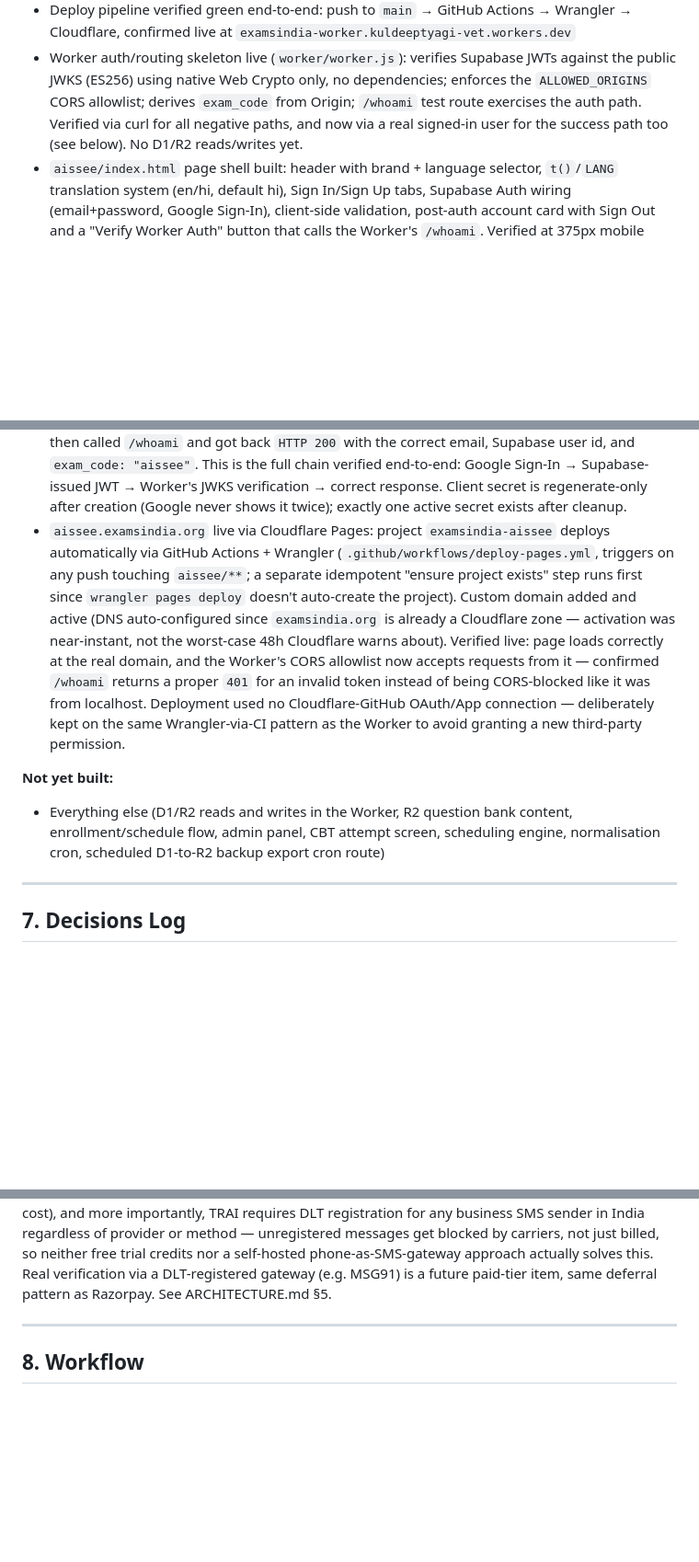
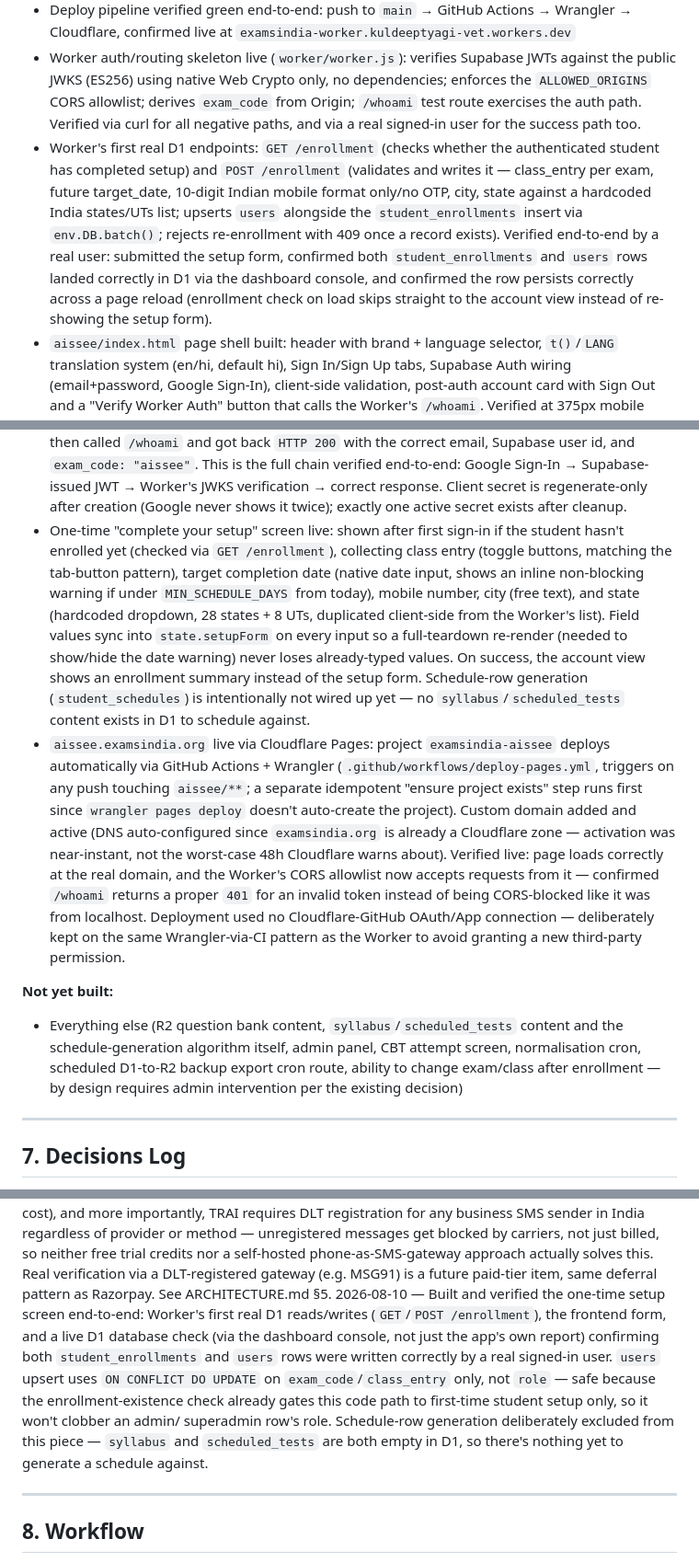
Before and after one commit to kuldeeptyagivet/examsindia, a Markdown page: CLAUDE.md, 3 parts joined by grey strips. Shown at 92% size. Drawn GitHub-style; blank space fills up the shorter version.

Commit message:
docs: record enrollment setup screen build and verification
Documents the Worker's first real D1 endpoints (GET/POST /enrollment),
the frontend setup screen, and end-to-end verification via a real
user - confirmed directly in the D1 dashboard console, not just the
app's own success report.

```diff
--- a/CLAUDE.md
+++ b/CLAUDE.md
@@ -215,9 +215,20 @@ credentials that do need protecting: `wrangler secret put`, read only via
   Supabase JWTs against the public JWKS (ES256) using native Web Crypto
   only, no dependencies; enforces the `ALLOWED_ORIGINS` CORS allowlist;
   derives `exam_code` from Origin; `/whoami` test route exercises the
-  auth path. Verified via curl for all negative paths, and now via a
-  real signed-in user for the success path too (see below). No D1/R2
-  reads/writes yet.
+  auth path. Verified via curl for all negative paths, and via a real
+  signed-in user for the success path too.
+- Worker's first real D1 endpoints: `GET /enrollment` (checks whether
+  the authenticated student has completed setup) and
+  `POST /enrollment` (validates and writes it — class_entry per exam,
+  future target_date, 10-digit Indian mobile format only/no OTP, city,
+  state against a hardcoded India states/UTs list; upserts `users`
+  alongside the `student_enrollments` insert via `env.DB.batch()`;
+  rejects re-enrollment with 409 once a record exists). Verified
+  end-to-end by a real user: submitted the setup form, confirmed both
+  `student_enrollments` and `users` rows landed correctly in D1 via the
+  dashboard console, and confirmed the row persists correctly across a
+  page reload (enrollment check on load skips straight to the account
+  view instead of re-showing the setup form).
 - `aissee/index.html` page shell built: header with brand + language
   selector, `t()`/`LANG` translation system (en/hi, default hi), Sign
   In/Sign Up tabs, Supabase Auth wiring (email+password, Google
@@ -255,6 +266,19 @@ credentials that do need protecting: `wrangler secret put`, read only via
   correct response. Client secret is regenerate-only after creation
   (Google never shows it twice); exactly one active secret exists after
   cleanup.
+- One-time "complete your setup" screen live: shown after first
+  sign-in if the student hasn't enrolled yet (checked via
+  `GET /enrollment`), collecting class entry (toggle buttons, matching
+  the tab-button pattern), target completion date (native date input,
+  shows an inline non-blocking warning if under `MIN_SCHEDULE_DAYS`
+  from today), mobile number, city (free text), and state (hardcoded
+  dropdown, 28 states + 8 UTs, duplicated client-side from the Worker's
+  list). Field values sync into `state.setupForm` on every input so a
+  full-teardown re-render (needed to show/hide the date warning) never
+  loses already-typed values. On success, the account view shows an
+  enrollment summary instead of the setup form. Schedule-row generation
+  (`student_schedules`) is intentionally not wired up yet — no
+  `syllabus`/`scheduled_tests` content exists in D1 to schedule against.
 - `aissee.examsindia.org` live via Cloudflare Pages: project
   `examsindia-aissee` deploys automatically via GitHub Actions +
   Wrangler (`.github/workflows/deploy-pages.yml`, triggers on any push
@@ -271,10 +295,11 @@ credentials that do need protecting: `wrangler secret put`, read only via
   the Worker to avoid granting a new third-party permission.
 
 **Not yet built:**
-- Everything else (D1/R2 reads and writes in the Worker, R2 question
-  bank content, enrollment/schedule flow, admin panel, CBT attempt
-  screen, scheduling engine, normalisation cron, scheduled D1-to-R2
-  backup export cron route)
+- Everything else (R2 question bank content, `syllabus`/`scheduled_tests`
+  content and the schedule-generation algorithm itself, admin panel,
+  CBT attempt screen, normalisation cron, scheduled D1-to-R2 backup
+  export cron route, ability to change exam/class after enrollment —
+  by design requires admin intervention per the existing decision)
 
 ---
 
@@ -479,6 +504,18 @@ credentials that do need protecting: `wrangler secret put`, read only via
   verification via a DLT-registered gateway (e.g. MSG91) is a future
   paid-tier item, same deferral pattern as Razorpay. See
   ARCHITECTURE.md §5.
+2026-08-10 — Built and verified the one-time setup screen end-to-end:
+  Worker's first real D1 reads/writes (`GET`/`POST /enrollment`), the
+  frontend form, and a live D1 database check (via the dashboard
+  console, not just the app's own report) confirming both
+  `student_enrollments` and `users` rows were written correctly by a
+  real signed-in user. `users` upsert uses `ON CONFLICT DO UPDATE` on
+  `exam_code`/`class_entry` only, not `role` — safe because the
+  enrollment-existence check already gates this code path to
+  first-time student setup only, so it won't clobber an admin/
+  superadmin row's role. Schedule-row generation deliberately excluded
+  from this piece — `syllabus` and `scheduled_tests` are both empty in
+  D1, so there's nothing yet to generate a schedule against.
 
 ---
 
```
Also changed, not shown: DEVLOG.md (+20 -0 lines).
